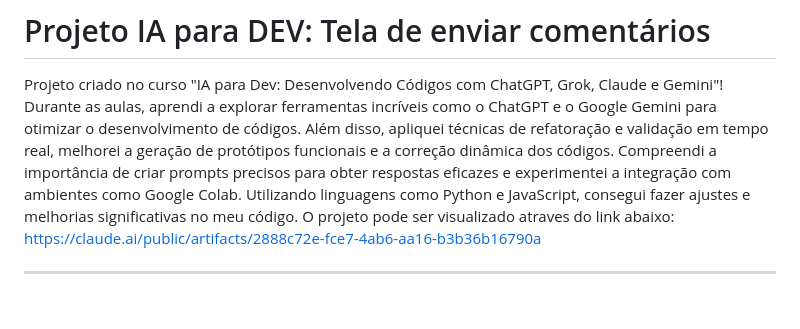
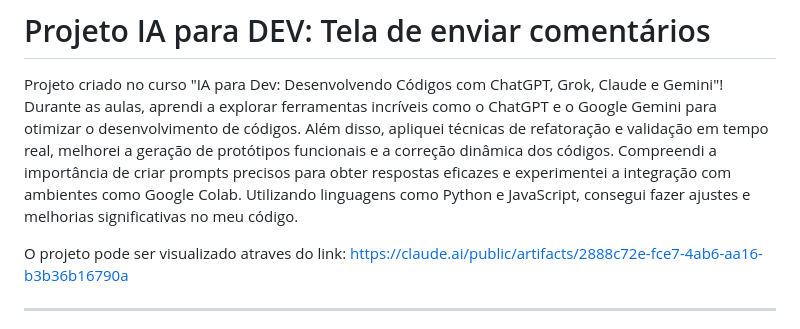
Before and after one commit to stfnrosa/TelaEnviarComentarios, a Markdown page: README.md, the part around the change. GitHub-like rendering; blank space fills up the shorter version.

```diff
--- a/README.md
+++ b/README.md
@@ -1,6 +1,8 @@
 # Projeto IA para DEV: Tela de enviar comentários
 Projeto criado no curso "IA para Dev: Desenvolvendo Códigos com ChatGPT, Grok, Claude e Gemini"! Durante as aulas, aprendi a explorar ferramentas incríveis como o ChatGPT e o Google Gemini para otimizar o desenvolvimento de códigos. Além disso, apliquei técnicas de refatoração e validação em tempo real, melhorei a geração de protótipos funcionais e a correção dinâmica dos códigos. Compreendi a importância de criar prompts precisos para obter respostas eficazes e experimentei a integração com ambientes como Google Colab. Utilizando linguagens como Python e JavaScript, consegui fazer ajustes e melhorias significativas no meu código.
-O projeto pode ser visualizado atraves do link abaixo:
+
+
+O projeto pode ser visualizado atraves do link:
 [https://claude.ai/public/artifacts/2888c72e-fce7-4ab6-aa16-b3b36b16790a](TelaEnviarComentarios)
 
 ---
```
